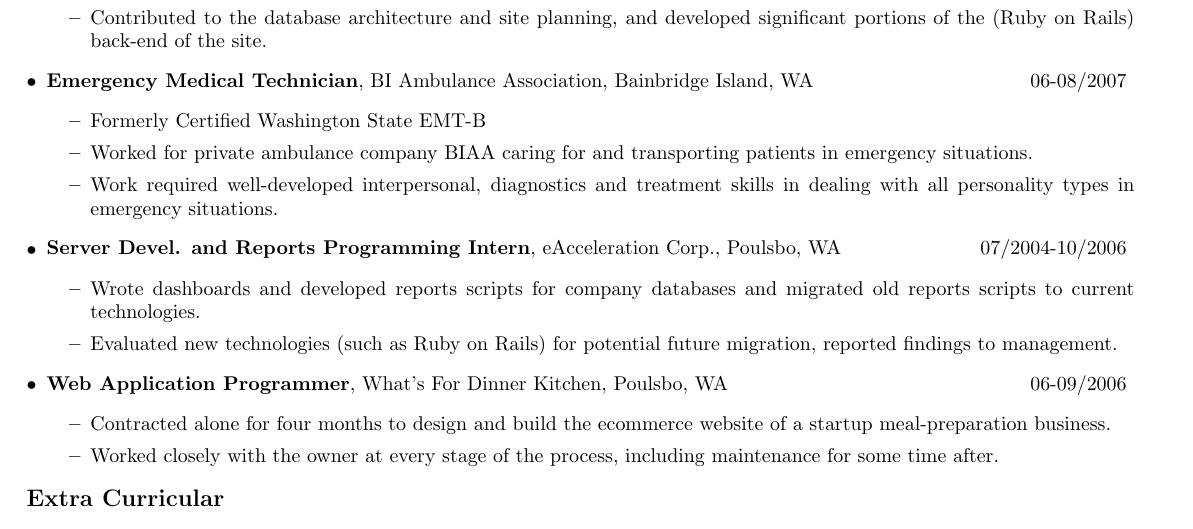
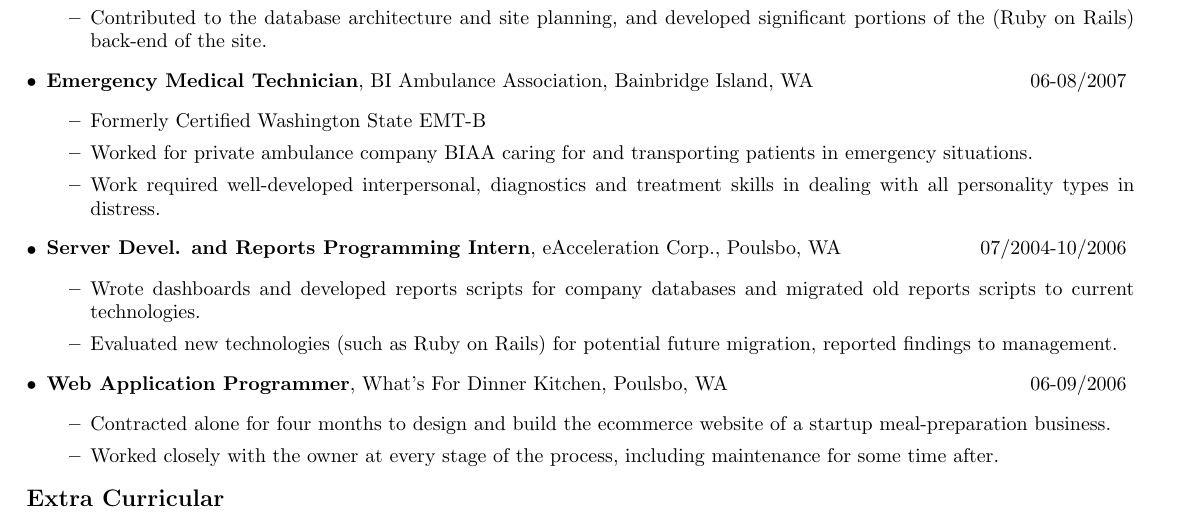
Before and after one commit to danielpcox/CV, a LaTeX CV (CV.tex): part of the page, cut so that both start at the same text. Compiled offline with pdfLaTeX.

Commit message:
fixed doc copy again

```diff
--- a/CV.tex
+++ b/CV.tex
@@ -68,7 +68,7 @@
     \begin{itemize}
       \item Formerly Certified Washington State EMT-B
       \item Worked for private ambulance company BIAA caring for and transporting patients in emergency situations.
-      \item Work required well-developed interpersonal, diagnostics and treatment skills in dealing with all personality types in emergency situations.
+      \item Work required well-developed interpersonal, diagnostics and treatment skills in dealing with all personality types in distress.
     \end{itemize}
 
     \item
```
Also changed, not shown: CV.pdf, 1 other file.
